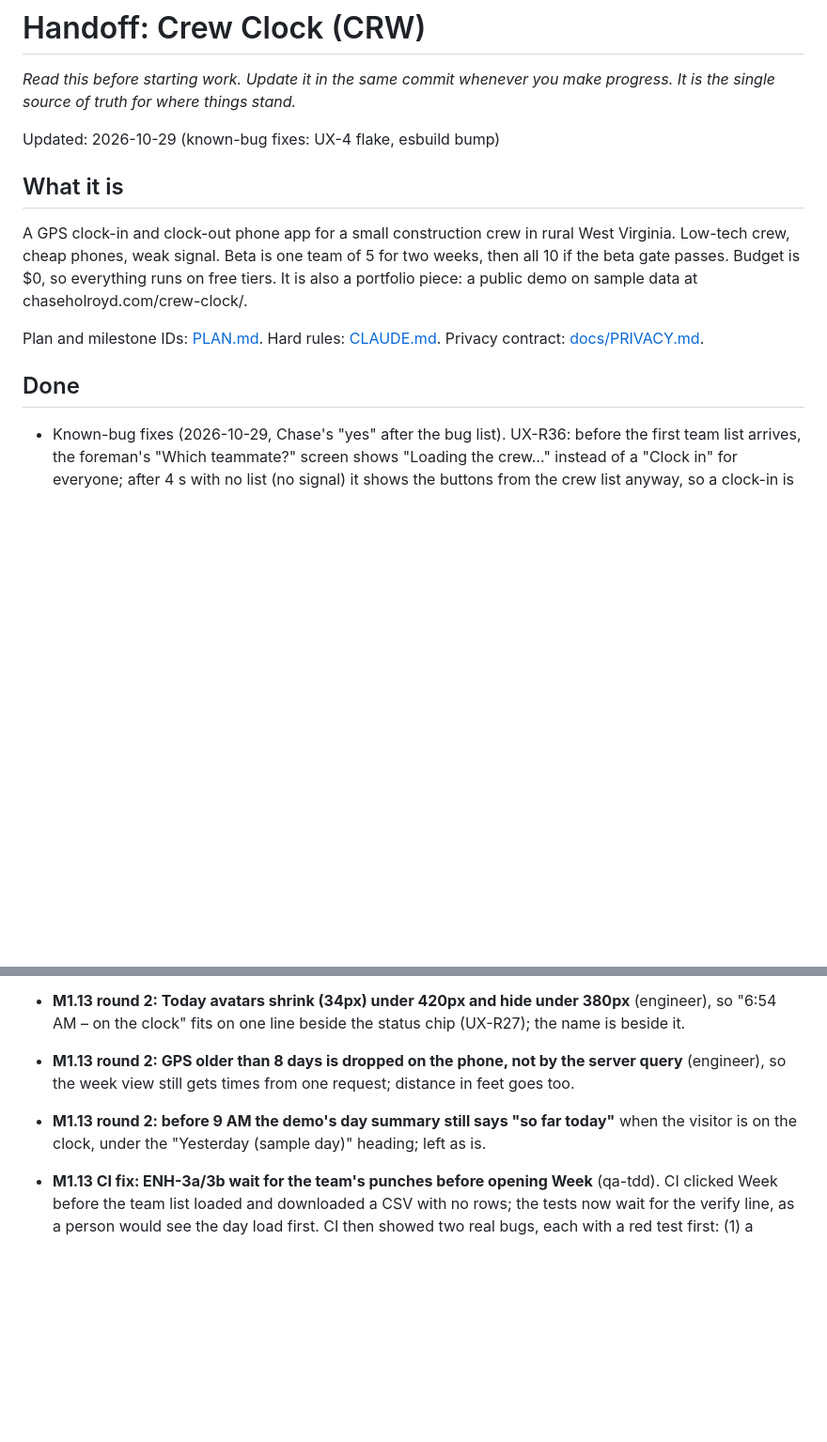
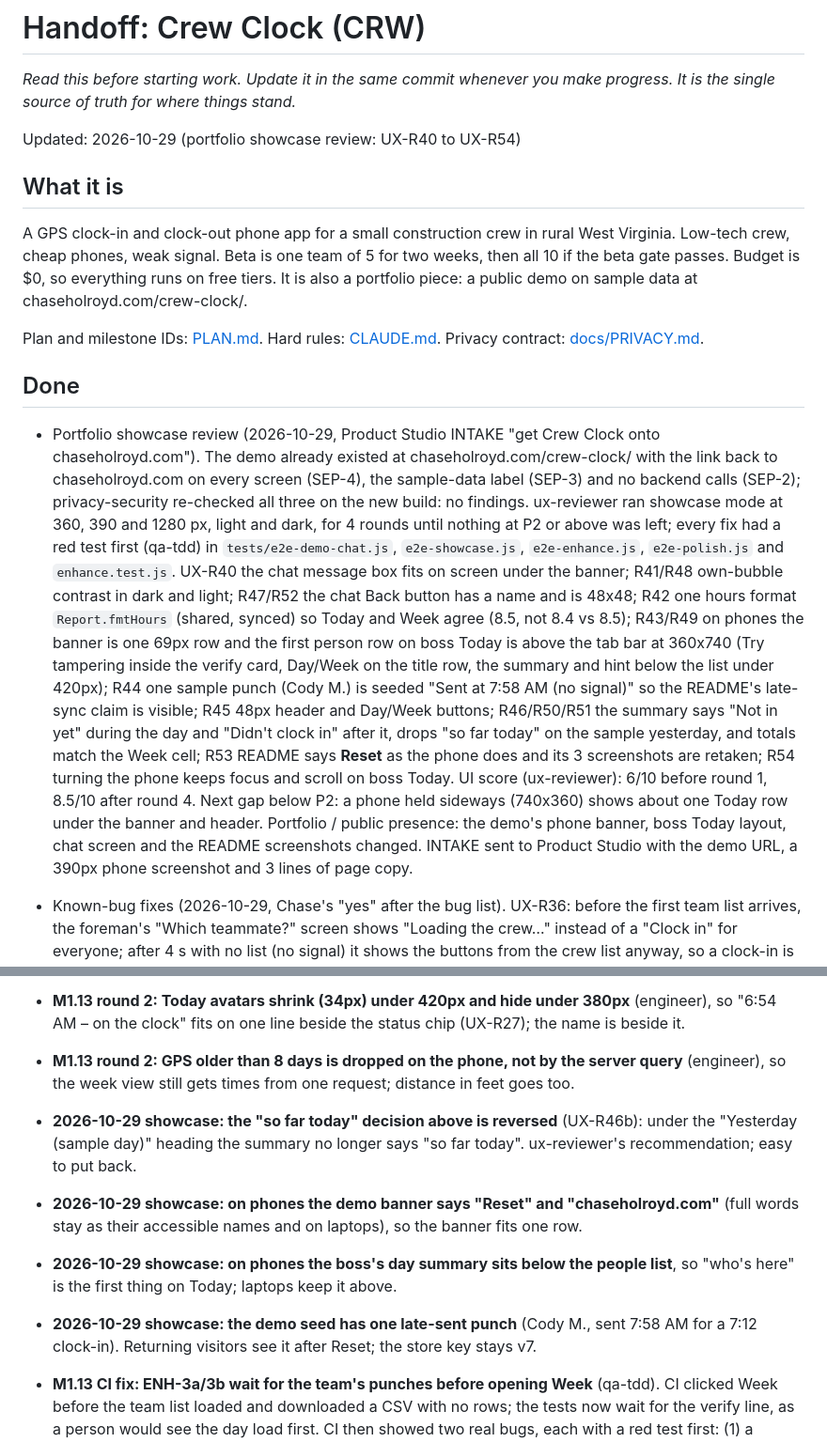
Before and after one commit to holroydchase-afk/crew-clock, a Markdown page: HANDOFF.md, 2 parts joined by grey strips. Shown at 94% size. Drawn GitHub-style; blank space fills up the shorter version.

Commit message:
HANDOFF: log the portfolio showcase review (UX-R40 to UX-R54)
Co-Authored-By: Claude Opus 5.5 <noreply@anthropic.com>
Claude-Session: https://claude.ai/code/session_01MKPp6Q6DLWWfzavUEi5Jrb

```diff
--- a/HANDOFF.md
+++ b/HANDOFF.md
@@ -2,7 +2,7 @@
 
 _Read this before starting work. Update it in the same commit whenever you make progress. It is the single source of truth for where things stand._
 
-Updated: 2026-10-29 (known-bug fixes: UX-4 flake, esbuild bump)
+Updated: 2026-10-29 (portfolio showcase review: UX-R40 to UX-R54)
 
 ## What it is
 
@@ -14,6 +14,29 @@ Plan and milestone IDs: [PLAN.md](PLAN.md). Hard rules: [CLAUDE.md](CLAUDE.md).
 contract: [docs/PRIVACY.md](docs/PRIVACY.md).
 
 ## Done
+
+- Portfolio showcase review (2026-10-29, Product Studio INTAKE "get Crew Clock onto
+  chaseholroyd.com"). The demo already existed at chaseholroyd.com/crew-clock/ with the link back
+  to chaseholroyd.com on every screen (SEP-4), the sample-data label (SEP-3) and no backend calls
+  (SEP-2); privacy-security re-checked all three on the new build: no findings. ux-reviewer ran
+  showcase mode at 360, 390 and 1280 px, light and dark, for 4 rounds until nothing at P2 or above
+  was left; every fix had a red test first (qa-tdd) in `tests/e2e-demo-chat.js`, `e2e-showcase.js`,
+  `e2e-enhance.js`, `e2e-polish.js` and `enhance.test.js`. UX-R40 the chat message box fits on
+  screen under the banner; R41/R48 own-bubble contrast in dark and light; R47/R52 the chat Back
+  button has a name and is 48x48; R42 one hours format `Report.fmtHours` (shared, synced) so Today
+  and Week agree (8.5, not 8.4 vs 8.5); R43/R49 on phones the banner is one 69px row and the first
+  person row on boss Today is above the tab bar at 360x740 (Try tampering inside the verify card,
+  Day/Week on the title row, the summary and hint below the list under 420px); R44 one sample
+  punch (Cody M.) is seeded "Sent at 7:58 AM (no signal)" so the README's late-sync claim is
+  visible; R45 48px header and Day/Week buttons; R46/R50/R51 the summary says "Not in yet" during
+  the day and "Didn't clock in" after it, drops "so far today" on the sample yesterday, and totals
+  match the Week cell; R53 README says **Reset** as the phone does and its 3 screenshots are
+  retaken; R54 turning the phone keeps focus and scroll on boss Today.
+  UI score (ux-reviewer): 6/10 before round 1, 8.5/10 after round 4. Next gap below P2: a phone
+  held sideways (740x360) shows about one Today row under the banner and header.
+  Portfolio / public presence: the demo's phone banner, boss Today layout, chat screen and the
+  README screenshots changed. INTAKE sent to Product Studio with the demo URL, a 390px phone
+  screenshot and 3 lines of page copy.
 
 - Known-bug fixes (2026-10-29, Chase's "yes" after the bug list). UX-R36: before the first team list
   arrives, the foreman's "Which teammate?" screen shows "Loading the crew…" instead of a "Clock in"
@@ -350,8 +373,15 @@ sign-in and server hardening (F-03, F-06, F-12, F-13, F-15), failing tests first
   "6:54 AM – on the clock" fits on one line beside the status chip (UX-R27); the name is beside it.
 - **M1.13 round 2: GPS older than 8 days is dropped on the phone, not by the server query**
   (engineer), so the week view still gets times from one request; distance in feet goes too.
-- **M1.13 round 2: before 9 AM the demo's day summary still says "so far today"** when the
-  visitor is on the clock, under the "Yesterday (sample day)" heading; left as is.
+- **2026-10-29 showcase: the "so far today" decision above is reversed** (UX-R46b): under the
+  "Yesterday (sample day)" heading the summary no longer says "so far today". ux-reviewer's
+  recommendation; easy to put back.
+- **2026-10-29 showcase: on phones the demo banner says "Reset" and "chaseholroyd.com"** (full
+  words stay as their accessible names and on laptops), so the banner fits one row.
+- **2026-10-29 showcase: on phones the boss's day summary sits below the people list**, so "who's
+  here" is the first thing on Today; laptops keep it above.
+- **2026-10-29 showcase: the demo seed has one late-sent punch** (Cody M., sent 7:58 AM for a 7:12
+  clock-in). Returning visitors see it after Reset; the store key stays v7.
 - **M1.13 CI fix: ENH-3a/3b wait for the team's punches before opening Week** (qa-tdd). CI clicked
   Week before the team list loaded and downloaded a CSV with no rows; the tests now wait for the
   verify line, as a person would see the day load first.
```
